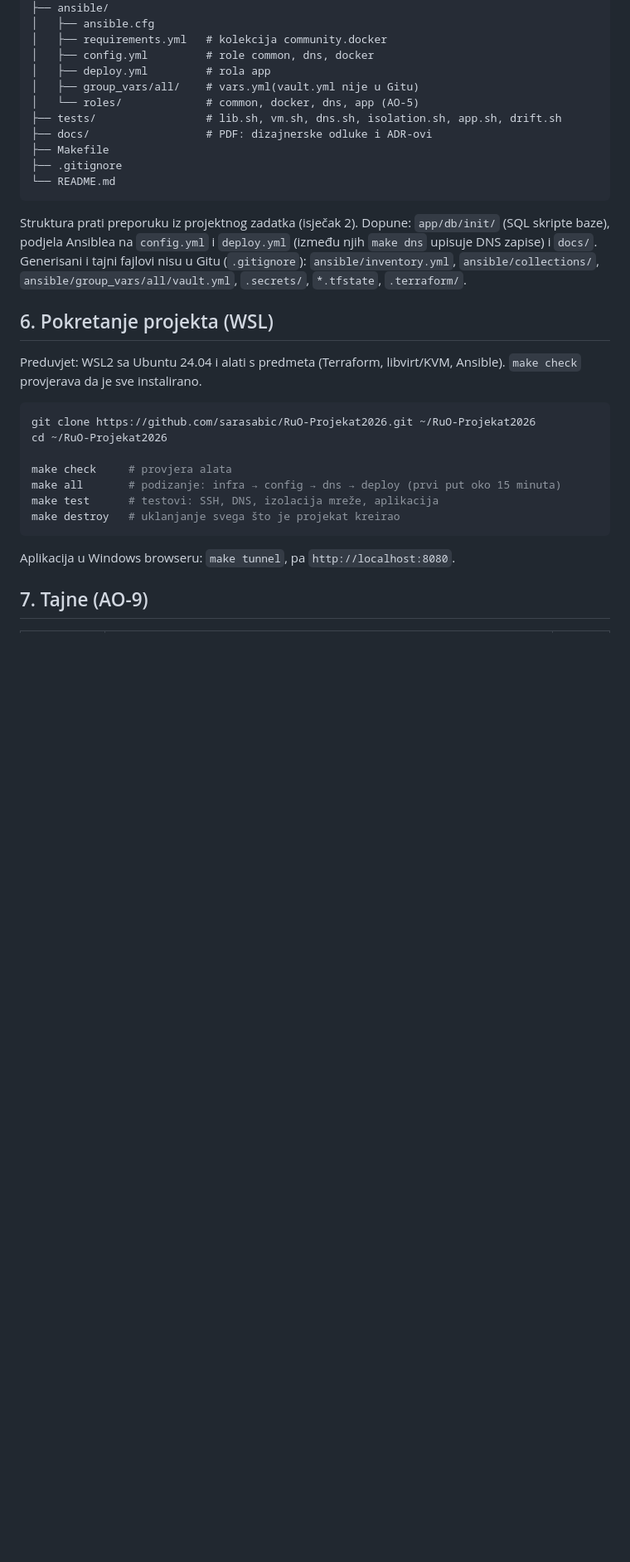
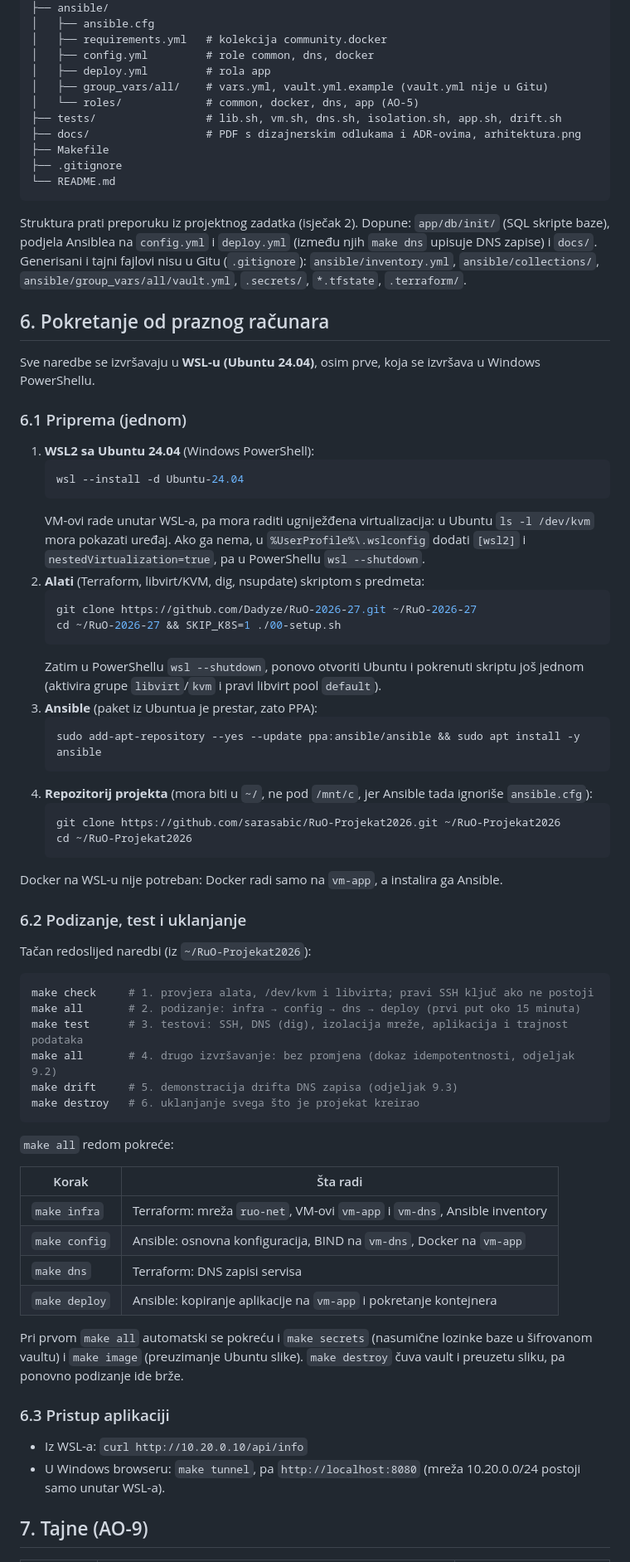
Before and after one commit to sarasabic/RuO-Projekat2026, a Markdown page: README.md, the part around one of its changes. Shown at 83% size. Rendered like a GitHub page; blank space fills up the shorter version.

Commit message:
Dijagram arhitekture i vault example, update README

````diff
--- a/README.md
+++ b/README.md
@@ -122,10 +110,10 @@ RuO-Projekat2026/
 │   ├── requirements.yml   # kolekcija community.docker
 │   ├── config.yml         # role common, dns, docker
 │   ├── deploy.yml         # rola app
-│   ├── group_vars/all/    # vars.yml(vault.yml nije u Gitu)
+│   ├── group_vars/all/    # vars.yml, vault.yml.example (vault.yml nije u Gitu)
 │   └── roles/             # common, docker, dns, app (AO-5)
 ├── tests/                 # lib.sh, vm.sh, dns.sh, isolation.sh, app.sh, drift.sh
-├── docs/                  # PDF: dizajnerske odluke i ADR-ovi
+├── docs/                  # PDF s dizajnerskim odlukama i ADR-ovima, arhitektura.png
 ├── Makefile
 ├── .gitignore
 └── README.md
@@ -136,22 +124,68 @@ baze), podjela Ansiblea na `config.yml` i `deploy.yml` (između njih `make dns`
 `docs/`. Generisani i tajni fajlovi nisu u Gitu (`.gitignore`): `ansible/inventory.yml`,
 `ansible/collections/`, `ansible/group_vars/all/vault.yml`, `.secrets/`, `*.tfstate`, `.terraform/`.
 
-## 6. Pokretanje projekta (WSL)
+## 6. Pokretanje od praznog računara
 
-Preduvjet: WSL2 sa Ubuntu 24.04 i alati s predmeta (Terraform, libvirt/KVM, Ansible). `make check`
-provjerava da je sve instalirano.
+Sve naredbe se izvršavaju u **WSL-u (Ubuntu 24.04)**, osim prve, koja se izvršava u Windows PowerShellu.
+
+### 6.1 Priprema (jednom)
+
+1. **WSL2 sa Ubuntu 24.04** (Windows PowerShell):
+   ```powershell
+   wsl --install -d Ubuntu-24.04
+   ```
+   VM-ovi rade unutar WSL-a, pa mora raditi ugniježđena virtualizacija: u Ubuntu `ls -l /dev/kvm` mora
+   pokazati uređaj. Ako ga nema, u `%UserProfile%\.wslconfig` dodati `[wsl2]` i
+   `nestedVirtualization=true`, pa u PowerShellu `wsl --shutdown`.
+2. **Alati** (Terraform, libvirt/KVM, dig, nsupdate) skriptom s predmeta:
+   ```bash
+   git clone https://github.com/Dadyze/RuO-2026-27.git ~/RuO-2026-27
+   cd ~/RuO-2026-27 && SKIP_K8S=1 ./00-setup.sh
+   ```
+   Zatim u PowerShellu `wsl --shutdown`, ponovo otvoriti Ubuntu i pokrenuti skriptu još jednom
+   (aktivira grupe `libvirt`/`kvm` i pravi libvirt pool `default`).
+3. **Ansible** (paket iz Ubuntua je prestar, zato PPA):
+   ```bash
+   sudo add-apt-repository --yes --update ppa:ansible/ansible && sudo apt install -y ansible
+   ```
+4. **Repozitorij projekta** (mora biti u `~/`, ne pod `/mnt/c`, jer Ansible tada ignoriše `ansible.cfg`):
+   ```bash
+   git clone https://github.com/sarasabic/RuO-Projekat2026.git ~/RuO-Projekat2026
+   cd ~/RuO-Projekat2026
+   ```
+
+Docker na WSL-u nije potreban: Docker radi samo na `vm-app`, a instalira ga Ansible.
+
+### 6.2 Podizanje, test i uklanjanje
+
+Tačan redoslijed naredbi (iz `~/RuO-Projekat2026`):
 
 ```bash
-git clone https://github.com/sarasabic/RuO-Projekat2026.git ~/RuO-Projekat2026
-cd ~/RuO-Projekat2026
-
-make check     # provjera alata
-make all       # podizanje: infra → config → dns → deploy (prvi put oko 15 minuta)
-make test      # testovi: SSH, DNS, izolacija mreže, aplikacija
-make destroy   # uklanjanje svega što je projekat kreirao
+make check     # 1. provjera alata, /dev/kvm i libvirta; pravi SSH ključ ako ne postoji
+make all       # 2. podizanje: infra → config → dns → deploy (prvi put oko 15 minuta)
+make test      # 3. testovi: SSH, DNS (dig), izolacija mreže, aplikacija i trajnost podataka
+make all       # 4. drugo izvršavanje: bez promjena (dokaz idempotentnosti, odjeljak 9.2)
+make drift     # 5. demonstracija drifta DNS zapisa (odjeljak 9.3)
+make destroy   # 6. uklanjanje svega što je projekat kreirao
 ```
 
-Aplikacija u Windows browseru: `make tunnel`, pa `http://localhost:8080`.
+`make all` redom pokreće:
+
+| Korak | Šta radi |
+|---|---|
+| `make infra` | Terraform: mreža `ruo-net`, VM-ovi `vm-app` i `vm-dns`, Ansible inventory |
+| `make config` | Ansible: osnovna konfiguracija, BIND na `vm-dns`, Docker na `vm-app` |
+| `make dns` | Terraform: DNS zapisi servisa |
+| `make deploy` | Ansible: kopiranje aplikacije na `vm-app` i pokretanje kontejnera |
+
+Pri prvom `make all` automatski se pokreću i `make secrets` (nasumične lozinke baze u šifrovanom
+vaultu) i `make image` (preuzimanje Ubuntu slike). `make destroy` čuva vault i preuzetu sliku, pa
+ponovno podizanje ide brže.
+
+### 6.3 Pristup aplikaciji
+
+- Iz WSL-a: `curl http://10.20.0.10/api/info`
+- U Windows browseru: `make tunnel`, pa `http://localhost:8080` (mreža 10.20.0.0/24 postoji samo unutar WSL-a).
 
 ## 7. Tajne (AO-9)
 
````
Also changed, not shown: other parts of README.md (+3 -15 lines), docs/arhitektura.png (added), 1 other file.
